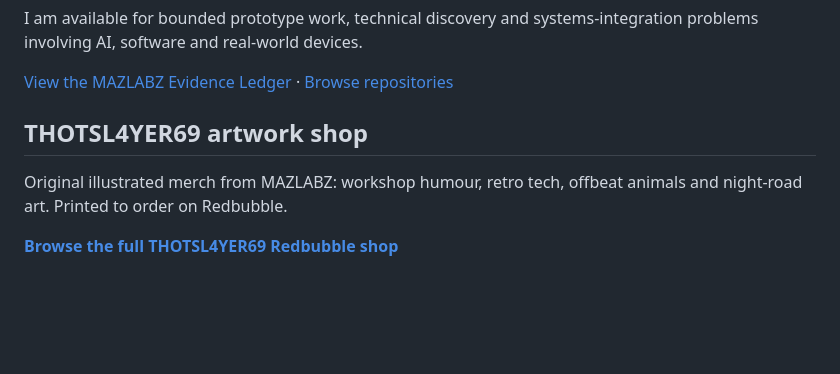
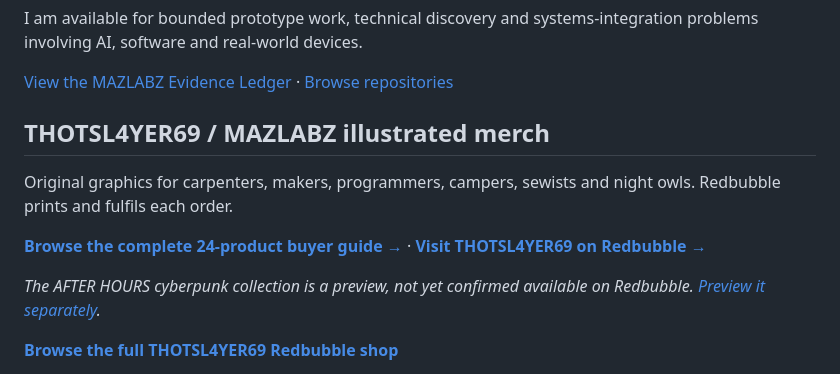
Before and after one commit to thotsl4yer69/thotsl4yer69, a Markdown page: README.md, the part around the change. GitHub-like rendering; blank space fills up the shorter version.

Commit message:
Feature directly shoppable MAZLABZ catalog without affecting other brands

```diff
--- a/README.md
+++ b/README.md
@@ -32,9 +32,13 @@ I am available for bounded prototype work, technical discovery and systems-integ
 
 [View the MAZLABZ Evidence Ledger](https://mazlabz-evidence-ledger.mazlabz-ai.chatgpt.site) · [Browse repositories](https://github.com/thotsl4yer69?tab=repositories)
 
-## THOTSL4YER69 artwork shop
+## THOTSL4YER69 / MAZLABZ illustrated merch
 
-Original illustrated merch from MAZLABZ: workshop humour, retro tech, offbeat animals and night-road art. Printed to order on Redbubble.
+Original graphics for carpenters, makers, programmers, campers, sewists and night owls. Redbubble prints and fulfils each order.
+
+**[Browse the complete 24-product buyer guide →](./SHOP.md)** · **[Visit THOTSL4YER69 on Redbubble →](https://www.redbubble.com/people/ThotSl4yer69/shop)**
+
+*The AFTER HOURS cyberpunk collection is a preview, not yet confirmed available on Redbubble. [Preview it separately](./after-hours/index.html).*
 
 **[Browse the full THOTSL4YER69 Redbubble shop](https://www.redbubble.com/people/ThotSl4yer69/shop)**
 
```
